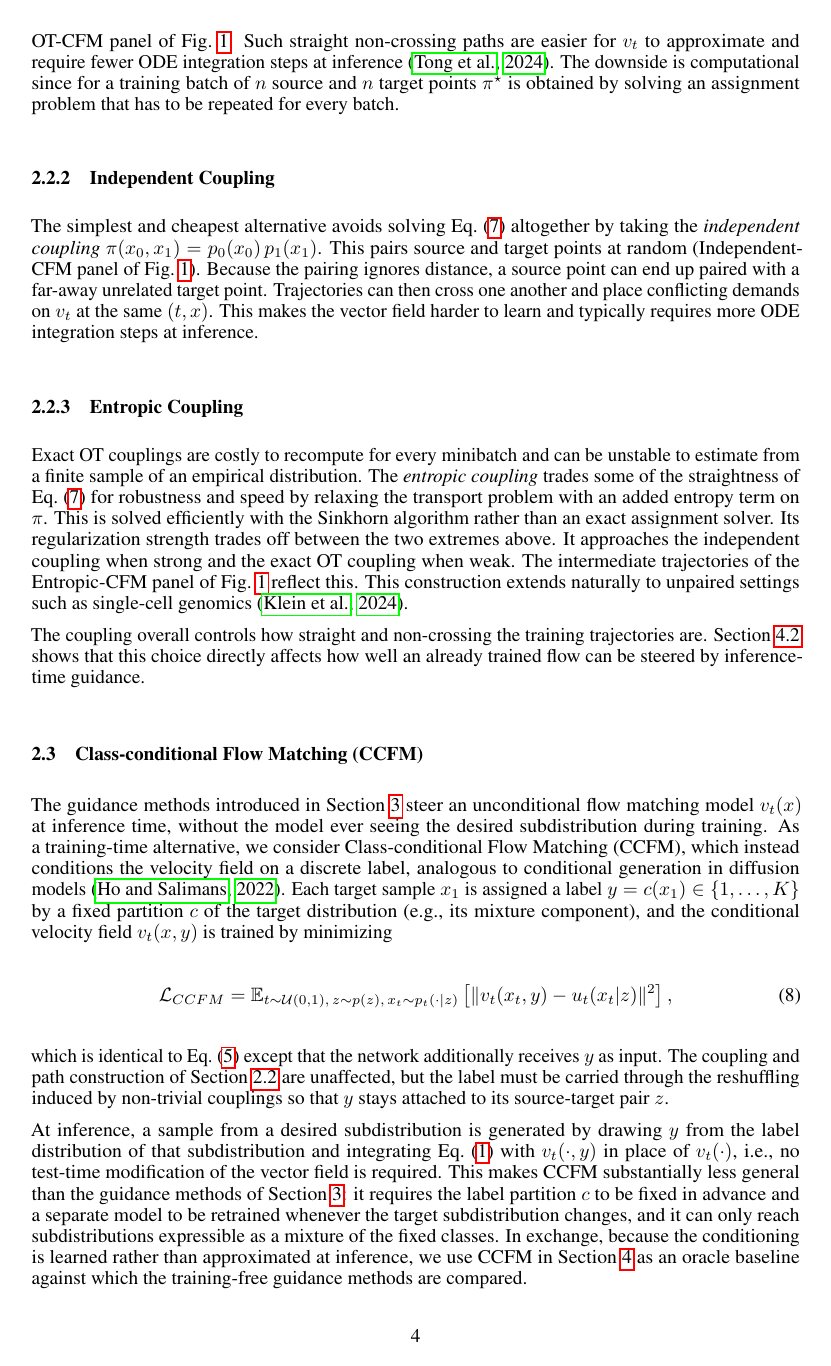
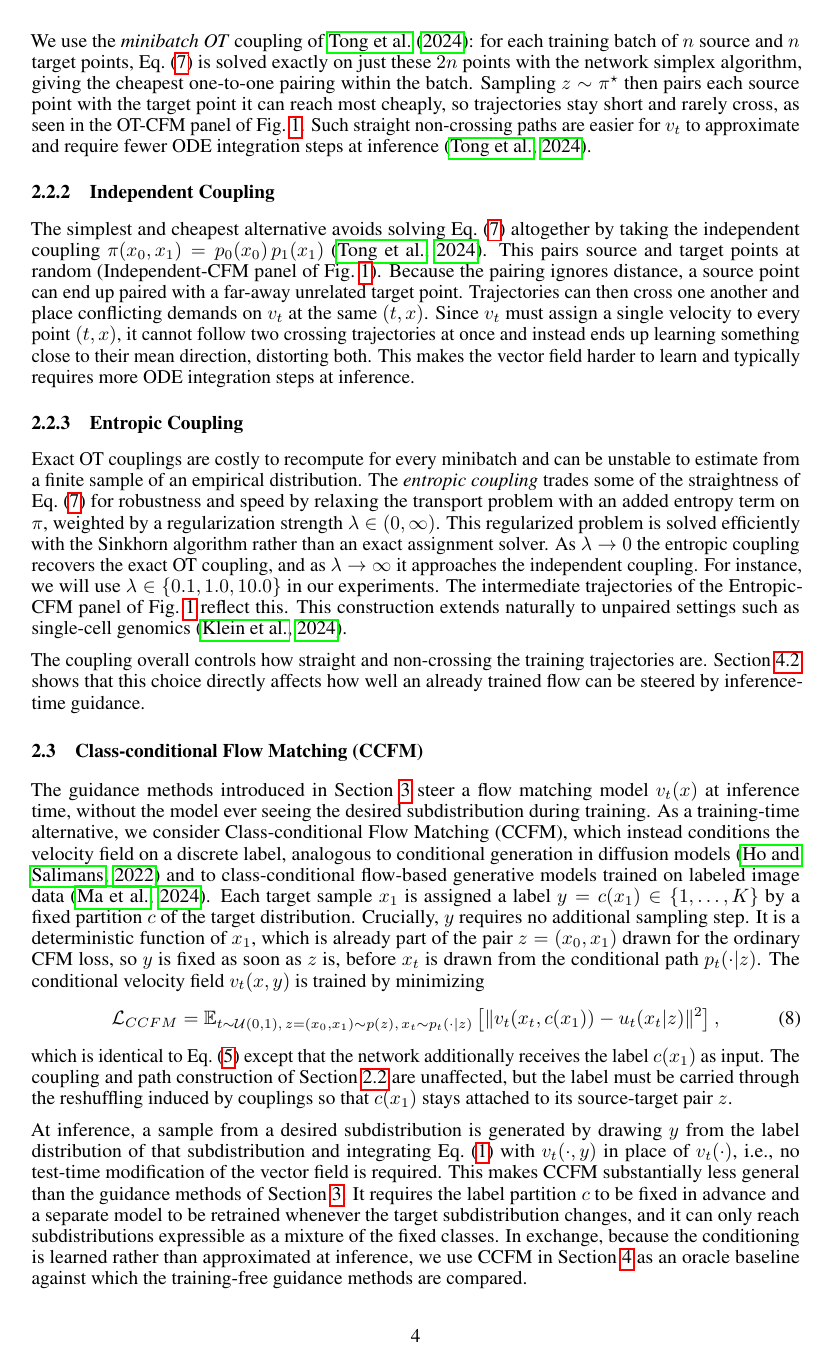
Before and after one commit to scherblu/Guided-Flow-Matching-for-CellOT, a LaTeX paper (docs/Paper/neurips_2026.tex): page 4 of 9. Compiled offline with pdfLaTeX.

Commit message:
finishing background section

```diff
--- a/docs/Paper/neurips_2026.tex
+++ b/docs/Paper/neurips_2026.tex
@@ -234,31 +236,48 @@ The most natural choice follows directly from the motivation above. The \emph{OT
     \label{eq:ot_coupling}
 \end{equation}
-the Kantorovich formulation of optimal transport. Sampling $z \sim \pi^{\star}$ pairs each source point with the target point it can reach most cheaply so trajectories stay short and rarely cross, as seen in the OT-CFM panel of Fig.~\ref{fig:coupling_comparison}. Such straight non-crossing paths are easier for $v_t$ to approximate and require fewer ODE integration steps at inference \citep{tong2024improving}. The downside is computational since for a training batch of $n$ source and $n$ target points $\pi^{\star}$ is obtained by solving an assignment problem that has to be repeated for every batch.
+We use the \emph{minibatch OT} coupling of \citet{tong2024improving}: for each training batch of $n$ source and $n$ target points, Eq.~\eqref{eq:ot_coupling} is solved exactly on just these $2n$ points with the network simplex algorithm, giving the cheapest one-to-one pairing within the batch.
+Sampling $z \sim \pi^{\star}$ then pairs each source point with the target point it can reach most cheaply, so trajectories stay short and rarely cross, as seen in the OT-CFM panel of Fig.~\ref{fig:coupling_comparison}.
+Such straight non-crossing paths are easier for $v_t$ to approximate and require fewer ODE integration steps at inference \citep{tong2024improving}.
 
 \subsubsection{Independent Coupling}
 
-The simplest and cheapest alternative avoids solving Eq.~\eqref{eq:ot_coupling} altogether by taking the \emph{independent coupling} $\pi(x_0,x_1) = p_0(x_0)\,p_1(x_1)$. This pairs source and target points at random (Independent-CFM panel of Fig.~\ref{fig:coupling_comparison}). Because the pairing ignores distance, a source point can end up paired with a far-away unrelated target point. Trajectories can then cross one another and place conflicting demands on $v_t$ at the same $(t,x)$. This makes the vector field harder to learn and typically requires more ODE integration steps at inference.
+The simplest and cheapest alternative avoids solving Eq.~\eqref{eq:ot_coupling} altogether by taking the independent coupling $\pi(x_0,x_1) = p_0(x_0)\,p_1(x_1)$ \citep{tong2024improving}.
+This pairs source and target points at random (Independent-CFM panel of Fig.~\ref{fig:coupling_comparison}).
+Because the pairing ignores distance, a source point can end up paired with a far-away unrelated target point.
+Trajectories can then cross one another and place conflicting demands on $v_t$ at the same $(t,x)$.
+Since $v_t$ must assign a single velocity to every point $(t,x)$, it cannot follow two crossing trajectories at once and instead ends up learning something close to their mean direction, distorting both.
+This makes the vector field harder to learn and typically requires more ODE integration steps at inference.
 
 \subsubsection{Entropic Coupling}
 
-Exact OT couplings are costly to recompute for every minibatch and can be unstable to estimate from a finite sample of an empirical distribution. The \emph{entropic coupling} trades some of the straightness of Eq.~\eqref{eq:ot_coupling} for robustness and speed by relaxing the transport problem with an added entropy term on $\pi$. This is solved efficiently with the Sinkhorn algorithm rather than an exact assignment solver. Its regularization strength trades off between the two extremes above. It approaches the independent coupling when strong and the exact OT coupling when weak. The intermediate trajectories of the Entropic-CFM panel of Fig.~\ref{fig:coupling_comparison} reflect this. This construction extends naturally to unpaired settings such as single-cell genomics \citep{klein2024genot}.
+Exact OT couplings are costly to recompute for every minibatch and can be unstable to estimate from a finite sample of an empirical distribution.
+The \emph{entropic coupling} trades some of the straightness of Eq.~\eqref{eq:ot_coupling} for robustness and speed by relaxing the transport problem with an added entropy term on $\pi$, weighted by a regularization strength $\lambda \in (0, \infty)$.
+This regularized problem is solved efficiently with the Sinkhorn algorithm rather than an exact assignment solver.
+As $\lambda \to 0$ the entropic coupling recovers the exact OT coupling, and as $\lambda \to \infty$ it approaches the independent coupling.
+For instance, we will use $\lambda \in \{0.1, 1.0, 10.0\}$ in our experiments.
+The intermediate trajectories of the Entropic-CFM panel of Fig.~\ref{fig:coupling_comparison} reflect this.
+This construction extends naturally to unpaired settings such as single-cell genomics \citep{klein2024genot}.
 
 The coupling overall controls how straight and non-crossing the training trajectories are. Section~\ref{sec:limitations} shows that this choice directly affects how well an already trained flow can be steered by inference-time guidance.
 
 \subsection{Class-conditional Flow Matching (CCFM)}
 \label{sec:ccfm}
 
-The guidance methods introduced in Section~\ref{sec:guidance} steer an unconditional flow matching model $v_t(x)$ at inference time, without the model ever seeing the desired subdistribution during training.
-As a training-time alternative, we consider Class-conditional Flow Matching (CCFM), which instead conditions the velocity field on a discrete label, analogous to conditional generation in diffusion models \citep{ho2022classifier}.
-Each target sample $x_1$ is assigned a label $y = c(x_1) \in \{1,\dots,K\}$ by a fixed partition $c$ of the target distribution (e.g., its mixture component), and the conditional velocity field $v_t(x,y)$ is trained by minimizing
+The guidance methods introduced in Section~\ref{sec:guidance} steer a flow matching model $v_t(x)$ at inference time, without the model ever seeing the desired subdistribution during training.
+As a training-time alternative, we consider Class-conditional Flow Matching (CCFM), which instead conditions the velocity field on a discrete label, analogous to conditional generation in diffusion models \citep{ho2022classifier} and to class-conditional flow-based generative models trained on labeled image data \citep{ma2024sit}.
+Each target sample $x_1$ is assigned a label $y = c(x_1) \in \{1,\dots,K\}$ by a fixed partition $c$ of the target distribution.
+Crucially, $y$ requires no additional sampling step.
+It is a deterministic function of $x_1$, which is already part of the pair $z=(x_0,x_1)$ drawn for the ordinary CFM loss, so $y$ is fixed as soon as $z$ is, before $x_t$ is drawn from the conditional path $p_t(\cdot|z)$.
+The conditional velocity field $v_t(x,y)$ is trained by minimizing
 \begin{equation}
-    \mathcal{L}_{CCFM} = \mathbb{E}_{t \sim \mathcal{U}(0,1),\, z \sim p(z),\, x_t \sim p_t(\cdot|z)} \left[ \| v_t(x_t, y) - u_t(x_t|z) \|^2 \right],
+    \mathcal{L}_{CCFM} = \mathbb{E}_{t \sim \mathcal{U}(0,1),\, z=(x_0,x_1) \sim p(z),\, x_t \sim p_t(\cdot|z)} \left[ \| v_t(x_t, c(x_1)) - u_t(x_t|z) \|^2 \right],
     \label{eq:ccfm_loss}
 \end{equation}
-which is identical to Eq.~\eqref{eq:cfm_loss} except that the network additionally receives $y$ as input. The coupling and path construction of Section~\ref{sec:coupling} are unaffected, but the label must be carried through the reshuffling induced by non-trivial couplings so that $y$ stays attached to its source-target pair $z$.
+which is identical to Eq.~\eqref{eq:cfm_loss} except that the network additionally receives the label $c(x_1)$ as input. The coupling and path construction of Section~\ref{sec:coupling} are unaffected, but the label must be carried through the reshuffling induced by couplings so that $c(x_1)$ stays attached to its source-target pair $z$.
 
 At inference, a sample from a desired subdistribution is generated by drawing $y$ from the label distribution of that subdistribution and integrating Eq.~\eqref{eq:flow_ode} with $v_t(\cdot,y)$ in place of $v_t(\cdot)$, i.e., no test-time modification of the vector field is required.
-This makes CCFM substantially less general than the guidance methods of Section~\ref{sec:guidance}: it requires the label partition $c$ to be fixed in advance and a separate model to be retrained whenever the target subdistribution changes, and it can only reach subdistributions expressible as a mixture of the fixed classes.
+This makes CCFM substantially less general than the guidance methods of Section~\ref{sec:guidance}.
+It requires the label partition $c$ to be fixed in advance and a separate model to be retrained whenever the target subdistribution changes, and it can only reach subdistributions expressible as a mixture of the fixed classes.
 In exchange, because the conditioning is learned rather than approximated at inference, we use CCFM in Section~\ref{sec:results} as an oracle baseline against which the training-free guidance methods are compared.
 
 \section{Guidance}
```
Also changed, not shown: docs/Paper/references.bib (+8 -0 lines), docs/Paper/neurips_2026.bbl, docs/Paper/neurips_2026.pdf, docs/Paper/neurips_2026.tex (14 more changed lines), 6 other files.
